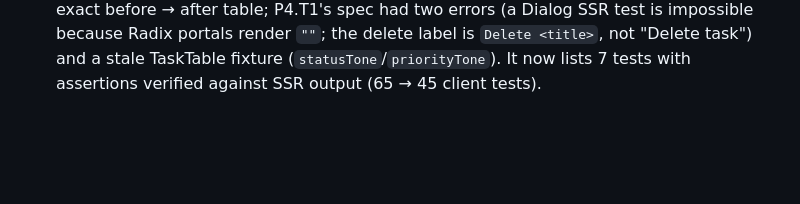
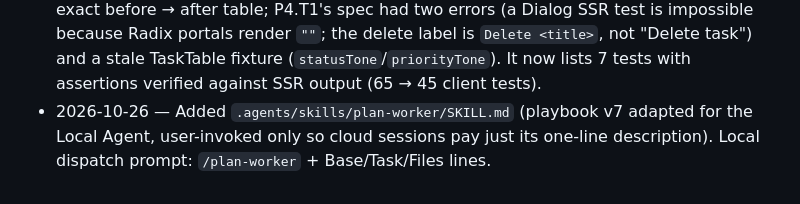
Before and after one commit to 1984Rakesh/SampleWebApp, a Markdown page: plans/shadcn-direct-ui/changelog.md, the part around the change. Drawn GitHub-style; blank space fills up the shorter version.

```diff
--- a/plans/shadcn-direct-ui/changelog.md
+++ b/plans/shadcn-direct-ui/changelog.md
@@ -40,3 +40,4 @@
 - 2026-10-26 — P4.T2 and P4.T3 precomputed so the worker runs commands instead of reasoning (Fusion-style split: Manager plans, worker executes). P4.T2: guard grep, `git rm` of 40 `Ui*.tsx` + `spacing.ts`, a tested range delete for the barrel, dead Vite starter files (`App.css`, `src/assets/*`, imported by nothing), one CSS token (`--font-heading`, wrapper-only, not in the DS), and the verbatim `presentation-logic-not-to-ui-barrel` rule. P4.T3: `cp -R`, a source-note line, two one-line doc pointers; no `Ui*`/MUI mentions remain in docs; oxlint checked with `bundle.js` under `client/docs/`. Not dispatched (both depend on P4.T1).
 - 2026-10-26 — **Local Agent metrics** (from the Devin Desktop local DB `~/.local/share/devin/cli/sessions.db`, `message_nodes.metadata.num_tokens_preceding` per model call; model "adaptive", playbook v3): P2.T3a (`mercury-scooter`) 15 calls, context 22.5k → 43.9k, cumulative ≈ 0.52M, 2 min 15 s; P3.T2 (`cuddly-joggers`) 19 calls, 15.0k → 37.6k, cumulative ≈ 0.57M, 3 min 24 s (failed review → fix-up P3.T2a on cloud, 0.42M). Per-call context is ~40% lower than cloud (no testing-agent/env/repo-setup blocks; avg 34.6k and 29.8k vs ~58k on P3.T1), but the Local Agent took 15–19 calls against cloud's 9–13 on v3, so totals land in the same range. The API cannot see local sessions; this DB is the only source.
 - 2026-10-26 — P3.T6 (PR #34, done by the Manager directly, not a Devin worker) merged (604f59a); no Devin metrics. P3.T7 and P4.T1 batched as B2 (both small; one session pays the fixed per-turn overhead once). Task files checked against code: P3.T7 gets an exact before → after table; P4.T1's spec had two errors (a Dialog SSR test is impossible because Radix portals render `""`; the delete label is `Delete <title>`, not "Delete task") and a stale TaskTable fixture (`statusTone`/`priorityTone`). It now lists 7 tests with assertions verified against SSR output (65 → 45 client tests).
+- 2026-10-26 — Added `.agents/skills/plan-worker/SKILL.md` (playbook v7 adapted for the Local Agent, user-invoked only so cloud sessions pay just its one-line description). Local dispatch prompt: `/plan-worker` + Base/Task/Files lines.
```
Also changed, not shown: plans/shadcn-direct-ui/decisions.md (+1 -0 lines), 1 other file.
